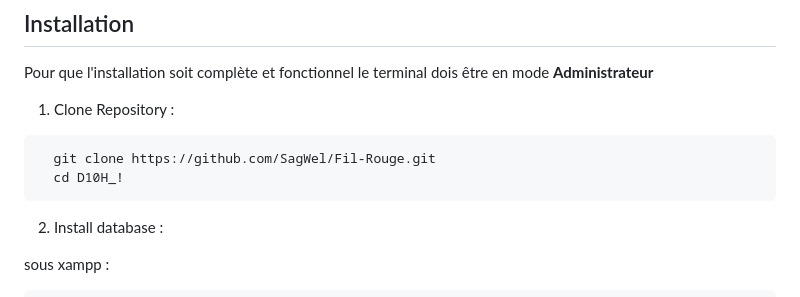
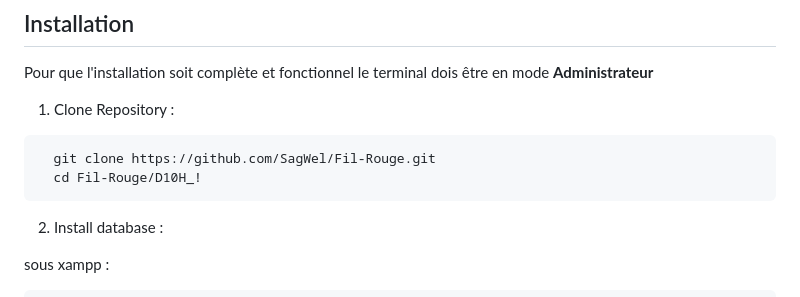
Before and after one commit to SagWel/Fil-Rouge, a Markdown page: README.md, the part around the change. Drawn GitHub-style.

Commit message:
Update directory path in README for cloning

````diff
--- a/README.md
+++ b/README.md
@@ -14,7 +14,7 @@ Pour que l'installation soit complète et fonctionnel le terminal dois être en
 
 ```bash
   git clone https://github.com/SagWel/Fil-Rouge.git
-  cd D10H_!
+  cd Fil-Rouge/D10H_!
 ```
 
 2. Install database :
````
